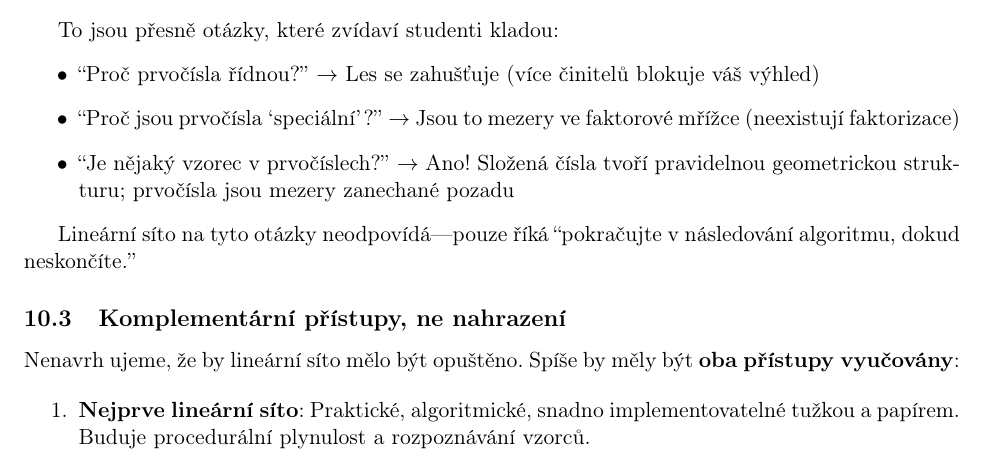
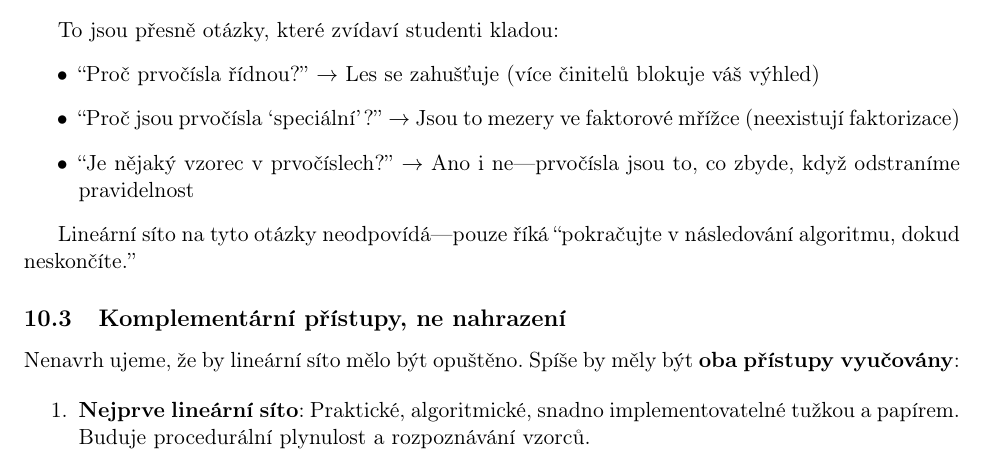
Before and after one commit to popojan/orbit, a LaTeX paper (docs/papers/primal-forest-paper-cs.tex): part of page 9 of 14, cut so that both start at the same text. Compiled offline with pdfLaTeX.

Commit message:
enhance(primal-forest-cs): poetičtější odpověď na otázku o vzorci
- "Ano! Složená čísla tvoří..." → "Ano i ne---prvočísla jsou to, co zbyde, když odstraníme pravidelnost"
- zachycuje paradox: vzorec existuje, ale prvočísla jsou definována jeho absencí
- filosoficky přesnější a poetičtější formulace

```diff
--- a/docs/papers/primal-forest-paper-cs.tex
+++ b/docs/papers/primal-forest-paper-cs.tex
@@ -302,7 +302,7 @@ To jsou přesně otázky, které zvídaví studenti kladou:
 \begin{itemize}
 \item ``Proč prvočísla řídnou?'' $\rightarrow$ Les se zahušťuje (více činitelů blokuje váš výhled)
 \item ``Proč jsou prvočísla `speciální'?'' $\rightarrow$ Jsou to mezery ve faktorové mřížce (neexistují faktorizace)
-\item ``Je nějaký vzorec v prvočíslech?'' $\rightarrow$ Ano! Složená čísla tvoří pravidelnou geometrickou strukturu; prvočísla jsou mezery zanechané pozadu
+\item ``Je nějaký vzorec v prvočíslech?'' $\rightarrow$ Ano i ne---prvočísla jsou to, co zbyde, když odstraníme pravidelnost
 \end{itemize}
 
 Lineární síto na tyto otázky neodpovídá---pouze říká ``pokračujte v následování algoritmu, dokud neskončíte.''
```
